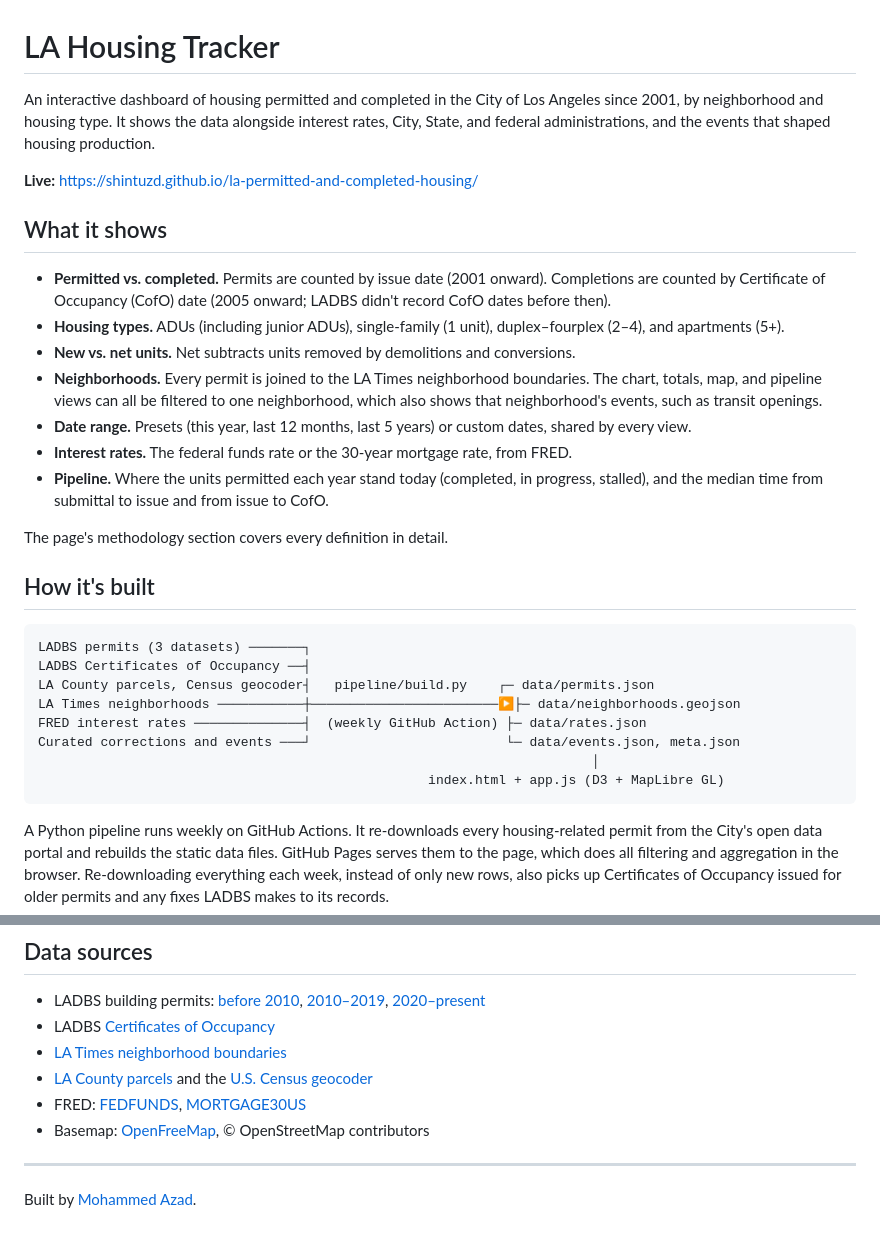
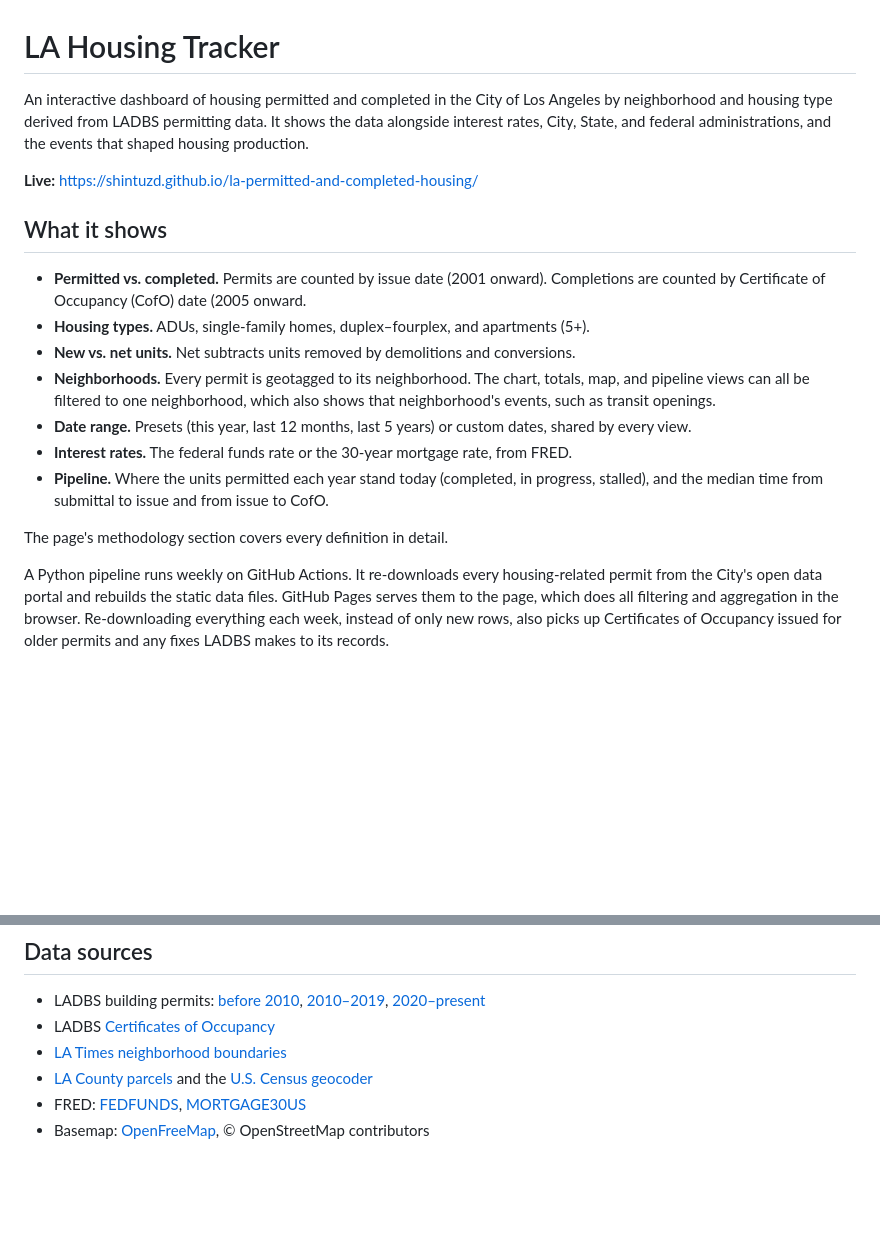
Before and after one commit to shintuzd/la-permitted-and-completed-housing, a Markdown page: README.md, 2 parts joined by grey strips. Rendered like a GitHub page; blank space fills up the shorter version.

````diff
--- a/README.md
+++ b/README.md
@@ -1,33 +1,20 @@
 # LA Housing Tracker
 
-An interactive dashboard of housing permitted and completed in the City of Los Angeles since 2001, by neighborhood and housing type. It shows the data alongside interest rates, City, State, and federal administrations, and the events that shaped housing production.
+An interactive dashboard of housing permitted and completed in the City of Los Angeles by neighborhood and housing type derived from LADBS permitting data. It shows the data alongside interest rates, City, State, and federal administrations, and the events that shaped housing production.
 
 **Live:** https://shintuzd.github.io/la-permitted-and-completed-housing/
 
 ## What it shows
 
-- **Permitted vs. completed.** Permits are counted by issue date (2001 onward). Completions are counted by Certificate of Occupancy (CofO) date (2005 onward; LADBS didn't record CofO dates before then).
-- **Housing types.** ADUs (including junior ADUs), single-family (1 unit), duplex–fourplex (2–4), and apartments (5+).
+- **Permitted vs. completed.** Permits are counted by issue date (2001 onward). Completions are counted by Certificate of Occupancy (CofO) date (2005 onward.
+- **Housing types.** ADUs, single-family homes, duplex–fourplex, and apartments (5+).
 - **New vs. net units.** Net subtracts units removed by demolitions and conversions.
-- **Neighborhoods.** Every permit is joined to the LA Times neighborhood boundaries. The chart, totals, map, and pipeline views can all be filtered to one neighborhood, which also shows that neighborhood's events, such as transit openings.
+- **Neighborhoods.** Every permit is geotagged to its neighborhood. The chart, totals, map, and pipeline views can all be filtered to one neighborhood, which also shows that neighborhood's events, such as transit openings.
 - **Date range.** Presets (this year, last 12 months, last 5 years) or custom dates, shared by every view.
 - **Interest rates.** The federal funds rate or the 30-year mortgage rate, from FRED.
 - **Pipeline.** Where the units permitted each year stand today (completed, in progress, stalled), and the median time from submittal to issue and from issue to CofO.
 
 The page's methodology section covers every definition in detail.
-
-## How it's built
-
-```
-LADBS permits (3 datasets) ───────┐
-LADBS Certificates of Occupancy ──┤
-LA County parcels, Census geocoder┤   pipeline/build.py    ┌─ data/permits.json
-LA Times neighborhoods ───────────┼────────────────────────▶├─ data/neighborhoods.geojson
-FRED interest rates ──────────────┤  (weekly GitHub Action) ├─ data/rates.json
-Curated corrections and events ───┘                         └─ data/events.json, meta.json
-                                                                       │
-                                                  index.html + app.js (D3 + MapLibre GL)
-```
 
 A Python pipeline runs weekly on GitHub Actions. It re-downloads every housing-related permit from the City's open data portal and rebuilds the static data files. GitHub Pages serves them to the page, which does all filtering and aggregation in the browser. Re-downloading everything each week, instead of only new rows, also picks up Certificates of Occupancy issued for older permits and any fixes LADBS makes to its records.
 
@@ -70,7 +57,3 @@ python -m http.server 8000   # open http://localhost:8000
 - [LA County parcels](https://public.gis.lacounty.gov/public/rest/services/LACounty_Cache/LACounty_Parcel/MapServer/0) and the [U.S. Census geocoder](https://geocoding.geo.census.gov/)
 - FRED: [FEDFUNDS](https://fred.stlouisfed.org/series/FEDFUNDS), [MORTGAGE30US](https://fred.stlouisfed.org/series/MORTGAGE30US)
 - Basemap: [OpenFreeMap](https://openfreemap.org/), © OpenStreetMap contributors
-
----
-
-Built by [Mohammed Azad](https://shintuzd.com).
````
